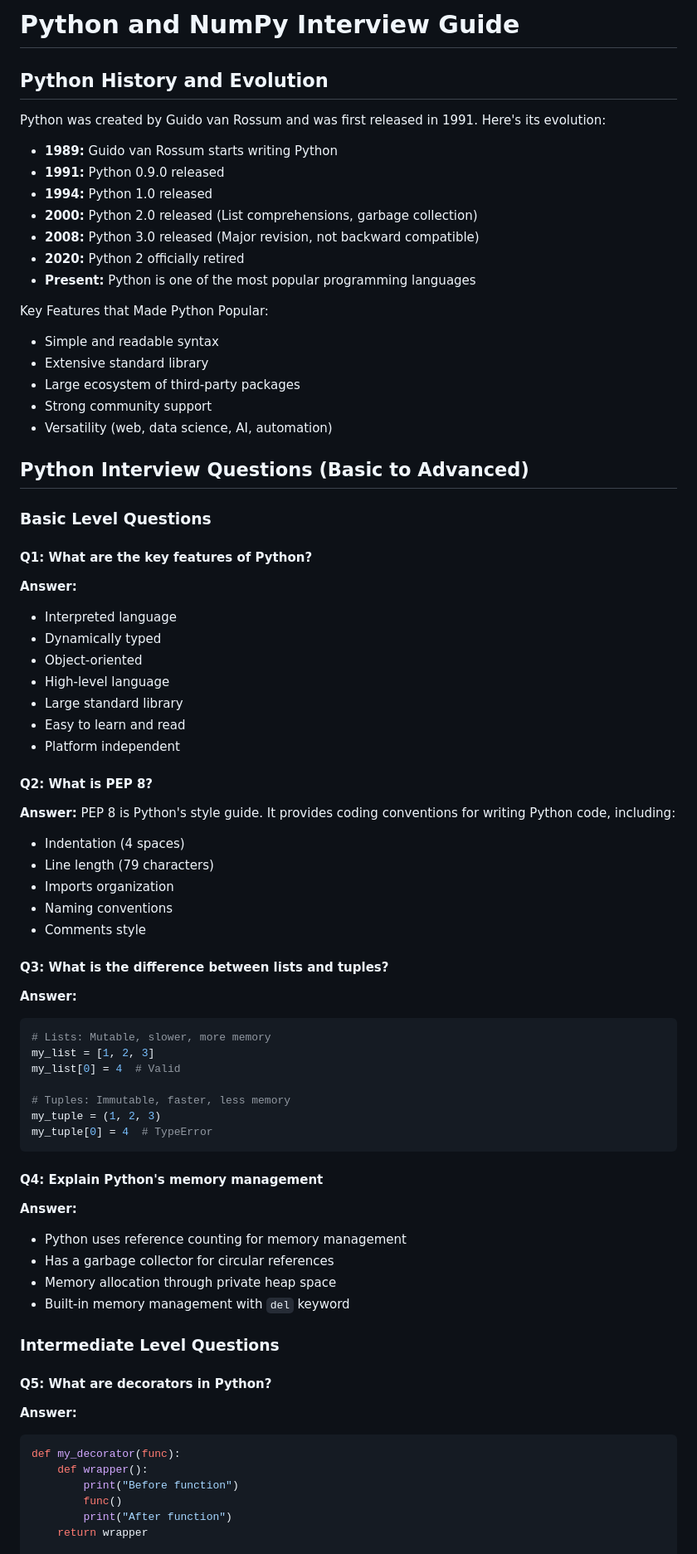
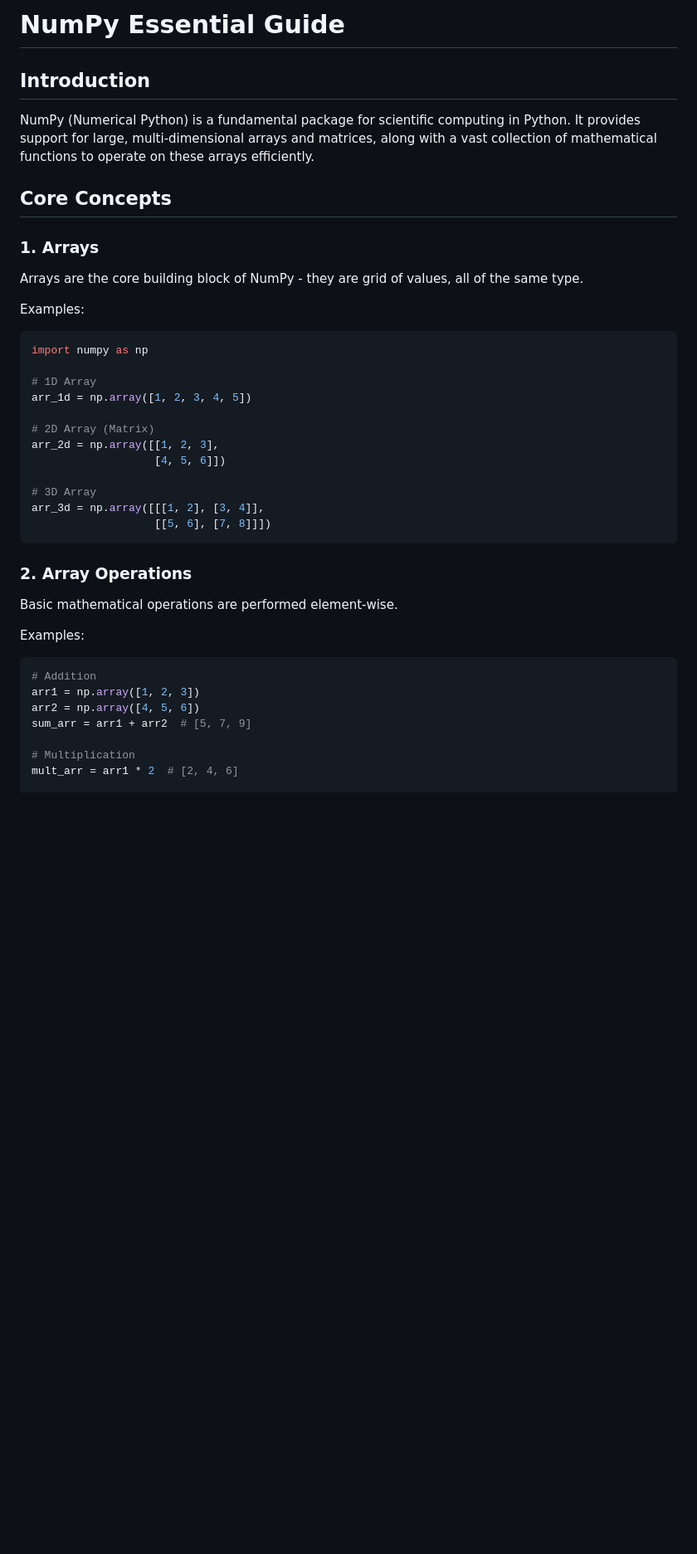
Before and after one commit to Sumit262601/Data-Analyst, a Markdown page: Numpy/numpy_interview_notes.md, the part around one of its changes. Shown at 83% size. GitHub-like rendering; blank space fills up the shorter version.

````diff
--- a/Numpy/numpy_interview_notes.md
+++ b/Numpy/numpy_interview_notes.md
@@ -1,74 +1,39 @@
-# Python and NumPy Interview Guide
+# NumPy Essential Guide
 
-## Python History and Evolution
+## Introduction
+NumPy (Numerical Python) is a fundamental package for scientific computing in Python. It provides support for large, multi-dimensional arrays and matrices, along with a vast collection of mathematical functions to operate on these arrays efficiently.
 
-Python was created by Guido van Rossum and was first released in 1991. Here's its evolution:
+## Core Concepts
 
-- **1989:** Guido van Rossum starts writing Python
-- **1991:** Python 0.9.0 released
-- **1994:** Python 1.0 released
-- **2000:** Python 2.0 released (List comprehensions, garbage collection)
-- **2008:** Python 3.0 released (Major revision, not backward compatible)
-- **2020:** Python 2 officially retired
-- **Present:** Python is one of the most popular programming languages
+### 1. Arrays
+Arrays are the core building block of NumPy - they are grid of values, all of the same type.
 
-Key Features that Made Python Popular:
-- Simple and readable syntax
-- Extensive standard library
-- Large ecosystem of third-party packages
-- Strong community support
-- Versatility (web, data science, AI, automation)
+Examples:
+```python
+import numpy as np
 
-## Python Interview Questions (Basic to Advanced)
+# 1D Array
+arr_1d = np.array([1, 2, 3, 4, 5])
 
-### Basic Level Questions
+# 2D Array (Matrix)
+arr_2d = np.array([[1, 2, 3],
+                   [4, 5, 6]])
 
-#### Q1: What are the key features of Python?
-**Answer:**
-- Interpreted language
-- Dynamically typed
-- Object-oriented
-- High-level language
-- Large standard library
-- Easy to learn and read
-- Platform independent
-
-#### Q2: What is PEP 8?
-**Answer:** PEP 8 is Python's style guide. It provides coding conventions for writing Python code, including:
-- Indentation (4 spaces)
-- Line length (79 characters)
-- Imports organization
-- Naming conventions
-- Comments style
-
-#### Q3: What is the difference between lists and tuples?
-**Answer:**
-```python
-# Lists: Mutable, slower, more memory
-my_list = [1, 2, 3]
-my_list[0] = 4  # Valid
-
-# Tuples: Immutable, faster, less memory
-my_tuple = (1, 2, 3)
-my_tuple[0] = 4  # TypeError
+# 3D Array
+arr_3d = np.array([[[1, 2], [3, 4]],
+                   [[5, 6], [7, 8]]])
 ```
 
-#### Q4: Explain Python's memory management
-**Answer:**
-- Python uses reference counting for memory management
-- Has a garbage collector for circular references
-- Memory allocation through private heap space
-- Built-in memory management with `del` keyword
+### 2. Array Operations
+Basic mathematical operations are performed element-wise.
 
-### Intermediate Level Questions
+Examples:
+```python
+# Addition
+arr1 = np.array([1, 2, 3])
+arr2 = np.array([4, 5, 6])
+sum_arr = arr1 + arr2  # [5, 7, 9]
 
-#### Q5: What are decorators in Python?
-**Answer:**
-```python
-def my_decorator(func):
-    def wrapper():
-        print("Before function")
-        func()
-        print("After function")
-    return wrapper
+# Multiplication
+mult_arr = arr1 * 2  # [2, 4, 6]
 
````
Also changed, not shown: other parts of Numpy/numpy_interview_notes.md (+75 -268 lines).
